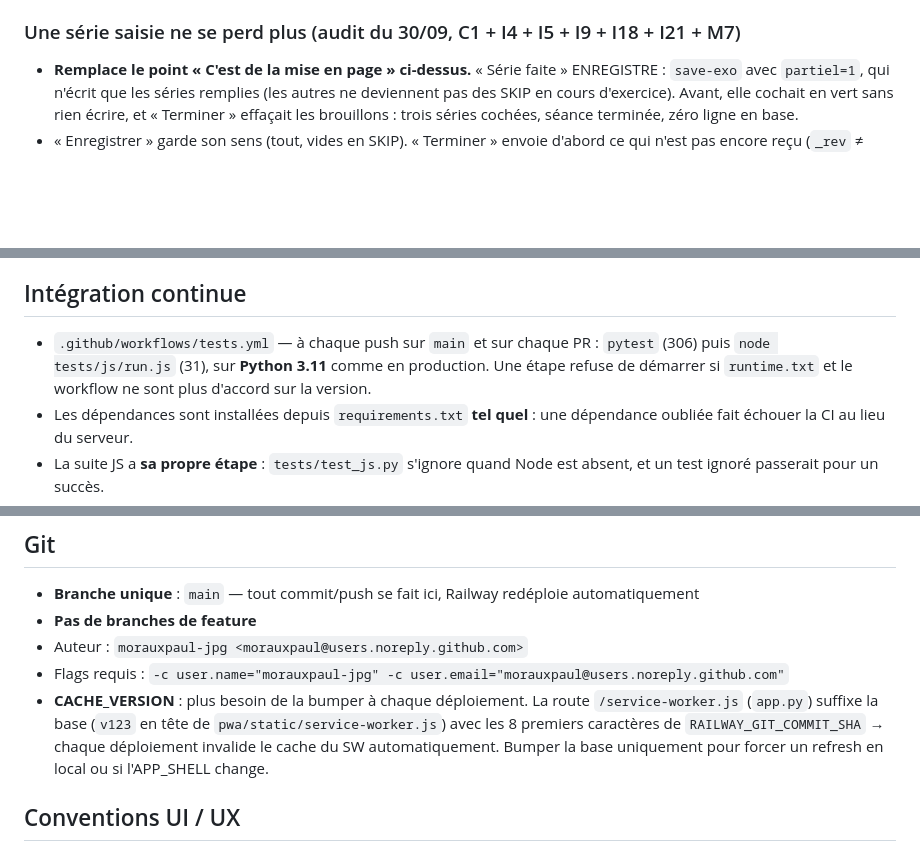
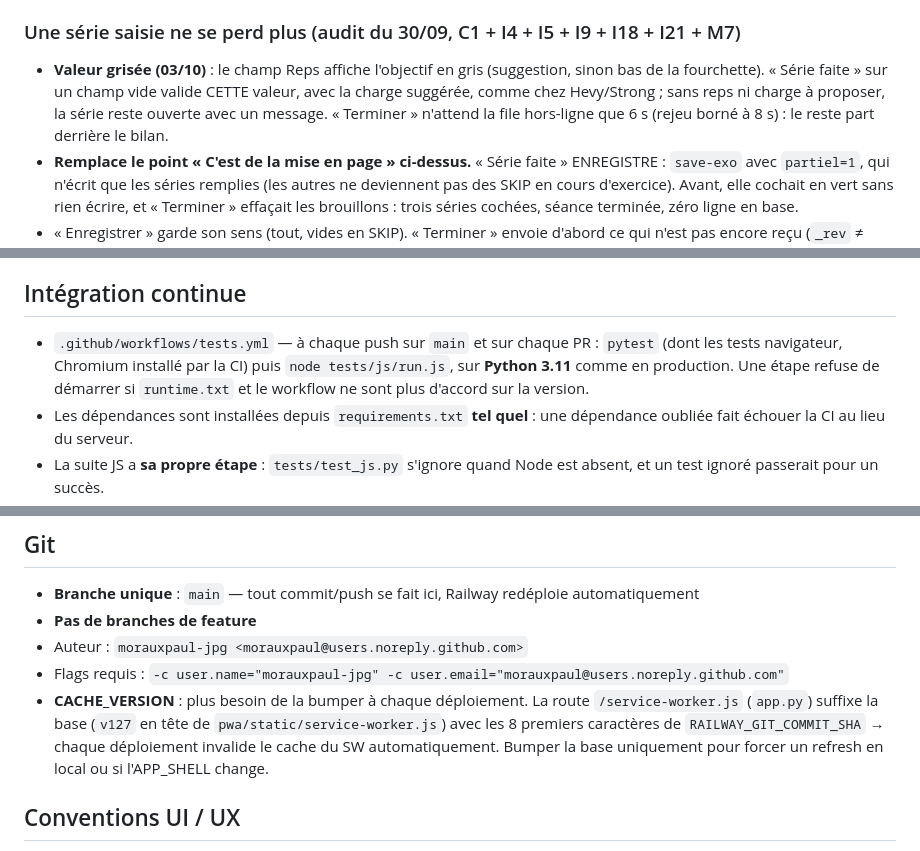
Before and after one commit to morauxpaul-jpg/mon-app-muscu, a Markdown page: CONTEXT.md, 3 parts joined by grey strips. Rendered like a GitHub page; blank space fills up the shorter version.

```diff
--- a/CONTEXT.md
+++ b/CONTEXT.md
@@ -454,6 +454,7 @@ pwa/
 - Le mode isométrique (`isIso`, gainage) garde son propre chrono, intouché.
 
 ### Une série saisie ne se perd plus (audit du 30/09, C1 + I4 + I5 + I9 + I18 + I21 + M7)
+- **Valeur grisée (03/10)** : le champ Reps affiche l'objectif en gris (suggestion, sinon bas de la fourchette). « Série faite » sur un champ vide valide CETTE valeur, avec la charge suggérée, comme chez Hevy/Strong ; sans reps ni charge à proposer, la série reste ouverte avec un message. « Terminer » n'attend la file hors-ligne que 6 s (rejeu borné à 8 s) : le reste part derrière le bilan.
 - **Remplace le point « C'est de la mise en page » ci-dessus.** « Série faite » ENREGISTRE : `save-exo` avec `partiel=1`, qui n'écrit que les séries remplies (les autres ne deviennent pas des SKIP en cours d'exercice). Avant, elle cochait en vert sans rien écrire, et « Terminer » effaçait les brouillons : trois séries cochées, séance terminée, zéro ligne en base.
 - « Enregistrer » garde son sens (tout, vides en SKIP). « Terminer » envoie d'abord ce qui n'est pas encore reçu (`_rev` ≠ `_revServeur`), vide la file si le réseau est là, et n'efface les brouillons qu'ensuite ; en cas de refus, la modale le dit et rien n'est effacé.
 - Réseau faible : délai de 8 s (`AbortController`), puis mise en file. 5xx / 408 / 429 / pas de réponse = file ; 4xx = refus affiché, brouillon gardé.
@@ -518,7 +519,7 @@ pwa/
 - Font : système (sans-serif)
 
 ## Intégration continue
-- `.github/workflows/tests.yml` — à chaque push sur `main` et sur chaque PR : `pytest` (306) puis `node tests/js/run.js` (31), sur **Python 3.11** comme en production. Une étape refuse de démarrer si `runtime.txt` et le workflow ne sont plus d'accord sur la version.
+- `.github/workflows/tests.yml` — à chaque push sur `main` et sur chaque PR : `pytest` (dont les tests navigateur, Chromium installé par la CI) puis `node tests/js/run.js`, sur **Python 3.11** comme en production. Une étape refuse de démarrer si `runtime.txt` et le workflow ne sont plus d'accord sur la version.
 - Les dépendances sont installées depuis `requirements.txt` **tel quel** : une dépendance oubliée fait échouer la CI au lieu du serveur.
 - La suite JS a **sa propre étape** : `tests/test_js.py` s'ignore quand Node est absent, et un test ignoré passerait pour un succès.
 - ⚠ **C'est un signal, pas encore une barrière.** Railway déploie depuis `main` sans attendre. Pour bloquer un déploiement quand la CI échoue : Railway → service → Settings → Source → **Wait for CI**.
@@ -528,7 +529,7 @@ pwa/
 - **Pas de branches de feature**
 - Auteur : `morauxpaul-jpg <morauxpaul@users.noreply.github.com>`
 - Flags requis : `-c user.name="morauxpaul-jpg" -c user.email="morauxpaul@users.noreply.github.com"`
-- **CACHE_VERSION** : plus besoin de la bumper à chaque déploiement. La route `/service-worker.js` (`app.py`) suffixe la base (`v123` en tête de `pwa/static/service-worker.js`) avec les 8 premiers caractères de `RAILWAY_GIT_COMMIT_SHA` → chaque déploiement invalide le cache du SW automatiquement. Bumper la base uniquement pour forcer un refresh en local ou si l'APP_SHELL change.
+- **CACHE_VERSION** : plus besoin de la bumper à chaque déploiement. La route `/service-worker.js` (`app.py`) suffixe la base (`v127` en tête de `pwa/static/service-worker.js`) avec les 8 premiers caractères de `RAILWAY_GIT_COMMIT_SHA` → chaque déploiement invalide le cache du SW automatiquement. Bumper la base uniquement pour forcer un refresh en local ou si l'APP_SHELL change.
 
 ## Conventions UI / UX
 - **Jamais** de `prompt()`, `confirm()`, `alert()` natifs — toujours modal in-app ou inline-confirm
```
Also changed, not shown: other parts of CONTEXT.md (+8 -8 lines).
